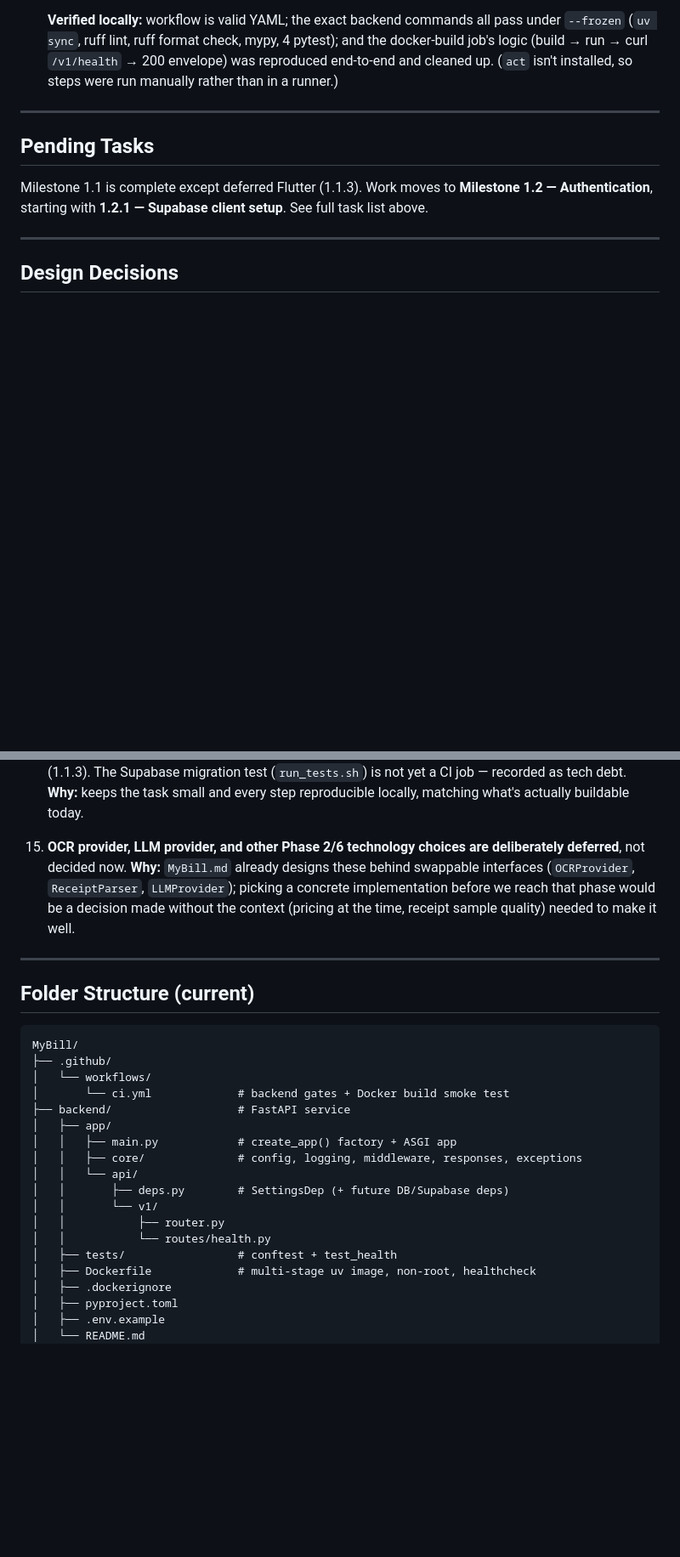
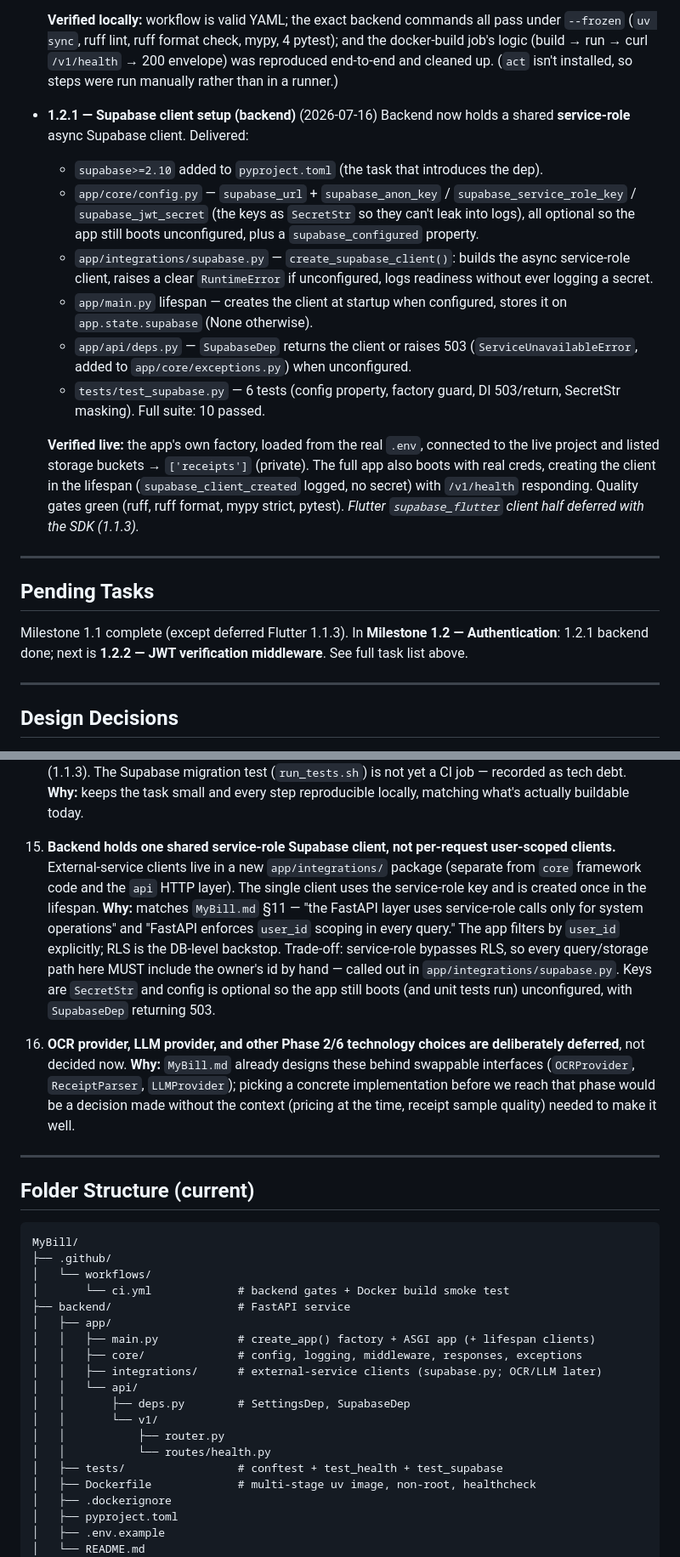
Before and after one commit to samarthkolur/MyBill, a Markdown page: DESIGN.md, 2 parts joined by grey strips. Shown at 85% size. Rendered like a GitHub page; blank space fills up the shorter version.

Commit message:
feat(backend): add Supabase client setup and integration

```diff
--- a/DESIGN.md
+++ b/DESIGN.md
@@ -203,12 +203,36 @@ for now (mirroring `MyBill.md` §13) and will be broken into tasks as we approac
   job's logic (build → run → curl `/v1/health` → 200 envelope) was reproduced end-to-end and
   cleaned up. (`act` isn't installed, so steps were run manually rather than in a runner.)
 
+- **1.2.1 — Supabase client setup (backend)** (2026-07-16)
+  Backend now holds a shared **service-role** async Supabase client. Delivered:
+  - `supabase>=2.10` added to `pyproject.toml` (the task that introduces the dep).
+  - `app/core/config.py` — `supabase_url` + `supabase_anon_key` / `supabase_service_role_key`
+    / `supabase_jwt_secret` (the keys as `SecretStr` so they can't leak into logs), all
+    optional so the app still boots unconfigured, plus a `supabase_configured` property.
+  - `app/integrations/supabase.py` — `create_supabase_client()`: builds the async
+    service-role client, raises a clear `RuntimeError` if unconfigured, logs readiness
+    without ever logging a secret.
+  - `app/main.py` lifespan — creates the client at startup when configured, stores it on
+    `app.state.supabase` (None otherwise).
+  - `app/api/deps.py` — `SupabaseDep` returns the client or raises 503 (`ServiceUnavailableError`,
+    added to `app/core/exceptions.py`) when unconfigured.
+  - `tests/test_supabase.py` — 6 tests (config property, factory guard, DI 503/return,
+    SecretStr masking). Full suite: 10 passed.
+
+  **Verified live:** the app's own factory, loaded from the real `.env`, connected to the
+  live project and listed storage buckets → `['receipts']` (private). The full app also boots
+  with real creds, creating the client in the lifespan (`supabase_client_created` logged, no
+  secret) with `/v1/health` responding. Quality gates green (ruff, ruff format, mypy strict,
+  pytest).
+  _Flutter `supabase_flutter` client half deferred with the SDK (1.1.3)._
+
 ---
 
 ## Pending Tasks
 
-Milestone 1.1 is complete except deferred Flutter (1.1.3). Work moves to **Milestone 1.2 —
-Authentication**, starting with **1.2.1 — Supabase client setup**. See full task list above.
+Milestone 1.1 complete (except deferred Flutter 1.1.3). In **Milestone 1.2 —
+Authentication**: 1.2.1 backend done; next is **1.2.2 — JWT verification middleware**. See
+full task list above.
 
 ---
 
@@ -307,7 +331,18 @@ Authentication**, starting with **1.2.1 — Supabase client setup**. See full ta
     (`run_tests.sh`) is not yet a CI job — recorded as tech debt. **Why:** keeps the task
     small and every step reproducible locally, matching what's actually buildable today.
 
-15. **OCR provider, LLM provider, and other Phase 2/6 technology choices are deliberately
+15. **Backend holds one shared service-role Supabase client, not per-request user-scoped
+    clients.** External-service clients live in a new `app/integrations/` package (separate
+    from `core` framework code and the `api` HTTP layer). The single client uses the
+    service-role key and is created once in the lifespan.
+    **Why:** matches `MyBill.md` §11 — "the FastAPI layer uses service-role calls only for
+    system operations" and "FastAPI enforces `user_id` scoping in every query." The app
+    filters by `user_id` explicitly; RLS is the DB-level backstop. Trade-off: service-role
+    bypasses RLS, so every query/storage path here MUST include the owner's id by hand —
+    called out in `app/integrations/supabase.py`. Keys are `SecretStr` and config is optional
+    so the app still boots (and unit tests run) unconfigured, with `SupabaseDep` returning 503.
+
+16. **OCR provider, LLM provider, and other Phase 2/6 technology choices are deliberately
     deferred**, not decided now.
     **Why:** `MyBill.md` already designs these behind swappable interfaces
     (`OCRProvider`, `ReceiptParser`, `LLMProvider`); picking a concrete implementation before
@@ -325,14 +360,15 @@ MyBill/
 │       └── ci.yml             # backend gates + Docker build smoke test
 ├── backend/                   # FastAPI service
 │   ├── app/
-│   │   ├── main.py            # create_app() factory + ASGI app
+│   │   ├── main.py            # create_app() factory + ASGI app (+ lifespan clients)
 │   │   ├── core/              # config, logging, middleware, responses, exceptions
+│   │   ├── integrations/      # external-service clients (supabase.py; OCR/LLM later)
 │   │   └── api/
-│   │       ├── deps.py        # SettingsDep (+ future DB/Supabase deps)
+│   │       ├── deps.py        # SettingsDep, SupabaseDep
 │   │       └── v1/
 │   │           ├── router.py
 │   │           └── routes/health.py
-│   ├── tests/                 # conftest + test_health
+│   ├── tests/                 # conftest + test_health + test_supabase
 │   ├── Dockerfile             # multi-stage uv image, non-root, healthcheck
 │   ├── .dockerignore
 │   ├── pyproject.toml
```
Also changed, not shown: other parts of DESIGN.md (+9 -7 lines).
